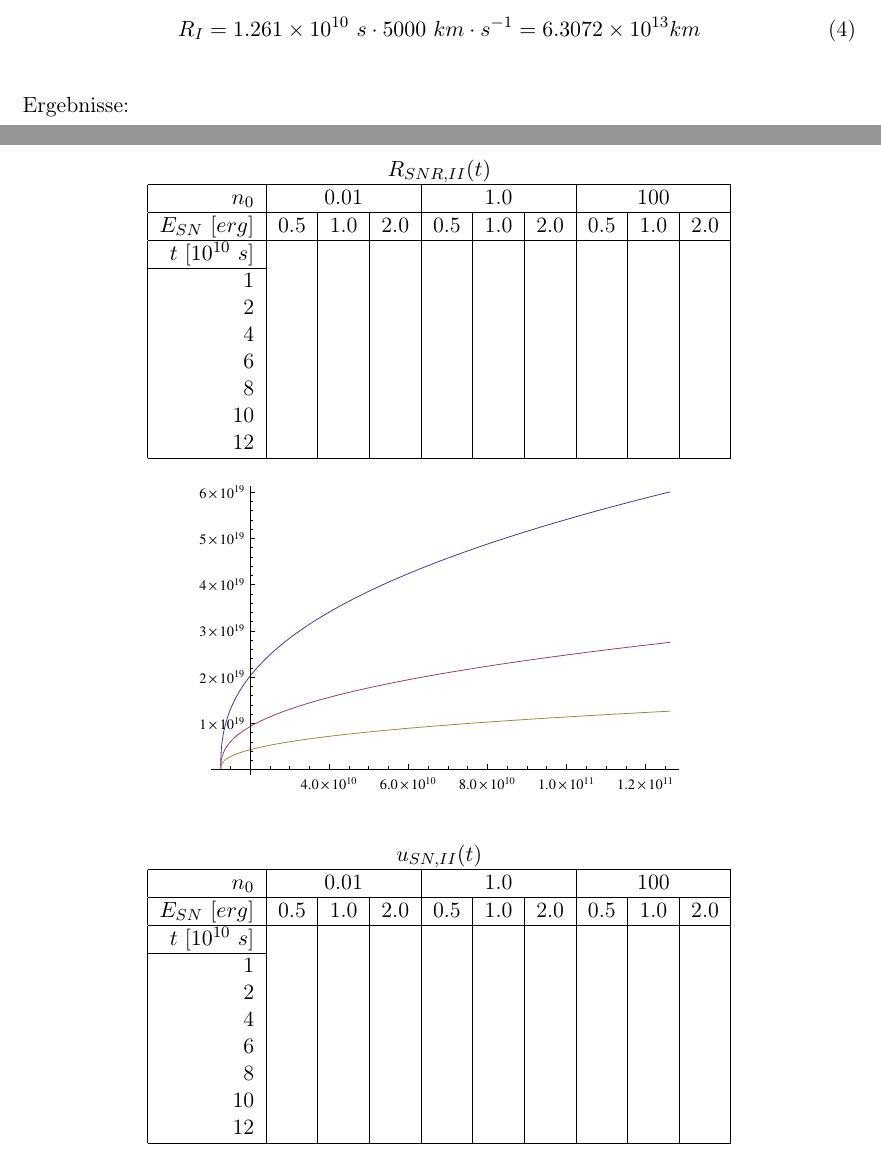
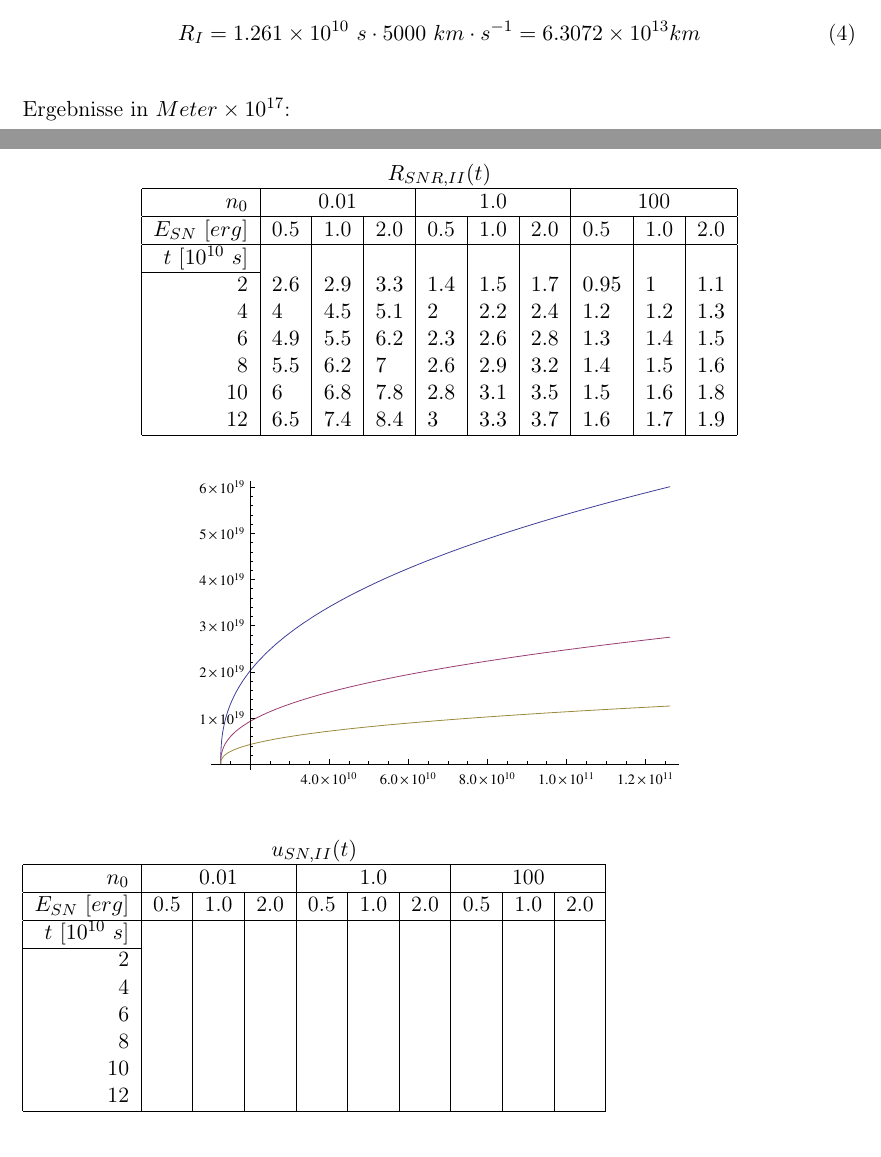
Before and after one commit to spjoe/einfuehrung_in_die_astronomie_ii_dell_mursch, a LaTeX document (Blatt02/blatt2.tex, which reads Blatt02/aufgabe6.tex): two parts of pages 2 and 3 of 5, joined at a grey line, cut so that both start at the same text. Compiled offline with pdfLaTeX.

Commit message:
aufgabe6 R werte berechnet

```diff
--- a/Blatt02/aufgabe6.tex
+++ b/Blatt02/aufgabe6.tex
@@ -32,7 +32,7 @@ F"ur die Berechnung von \(\rho_0\) wird die Masse von Wasserstoff (\(m_H=1.674 \
 R_I=1.261 \times 10^{10}~s \cdot 5000~km \cdot s^{-1} = 6.3072 \times 10^{13} km
 \end{equation}
 \\
-Ergebnisse:
+Ergebnisse in $Meter \times 10^{17}$:
 \begin{center}
 \begin{tabular}{|r|l|l|l|l|l|l|l|l|l|}
 \multicolumn{10}{c}{\(R_{SNR,II}(t)\)}\\
@@ -43,12 +43,29 @@ Ergebnisse:
 \hline
 \(t~[10^{10}~s]\) & & & & & & & & & \\
 \cline{1-1}
-1 & & & & & & & & & \\
-2 & & & & & & & & & \\
-4 & & & & & & & & & \\
-6 & & & & & & & & & \\
-8 & & & & & & & & & \\
-10 & & & & & & & & & \\
-12 & & & & & & & & & \\
+2 & $2.6$ & $2.9$ & $3.3$ &
+$1.4$ & $1.5$ & $1.7$ &
+$0.95$ & $1$ & $1.1$ \\
+
+4 & $4$ & $4.5$ & $5.1$ &
+$2$ & $2.2$ & $2.4$ &
+$1.2$ & $1.2$ & $1.3$ \\
+
+6 & $4.9$ & $5.5$ & $6.2$ &
+$2.3$ & $2.6$ & $2.8$ &
+$1.3$ & $1.4$ & $1.5$\\
+
+8 & $5.5$ & $6.2$ & $7$ &
+$2.6$ & $2.9$ & $3.2$ &
+$1.4$ & $1.5$ & $1.6$\\
+
+10 & $6$ & $6.8$ & $7.8$ &
+$2.8$ & $3.1$ & $3.5$ &
+$1.5$ & $1.6$ & $1.8$ \\
+
+12 & $6.5$ & $7.4$ & $8.4$&
+$3$ & $3.3$ & $3.7$ &
+$1.6$ & $1.7$ & $1.9$ \\
+
 \hline
 \end{tabular}\\
@@ -66,7 +84,7 @@ Ergebnisse:
 \hline
 \(t~[10^{10}~s]\) & & & & & & & & & \\
 \cline{1-1}
-1 & & & & & & & & & \\
+%1 & & & & & & & & & \\
 2 & & & & & & & & & \\
 4 & & & & & & & & & \\
 6 & & & & & & & & & \\
```
Also changed, not shown: Blatt02/aufgabe6.tex (2 more changed lines), 1 other file.
